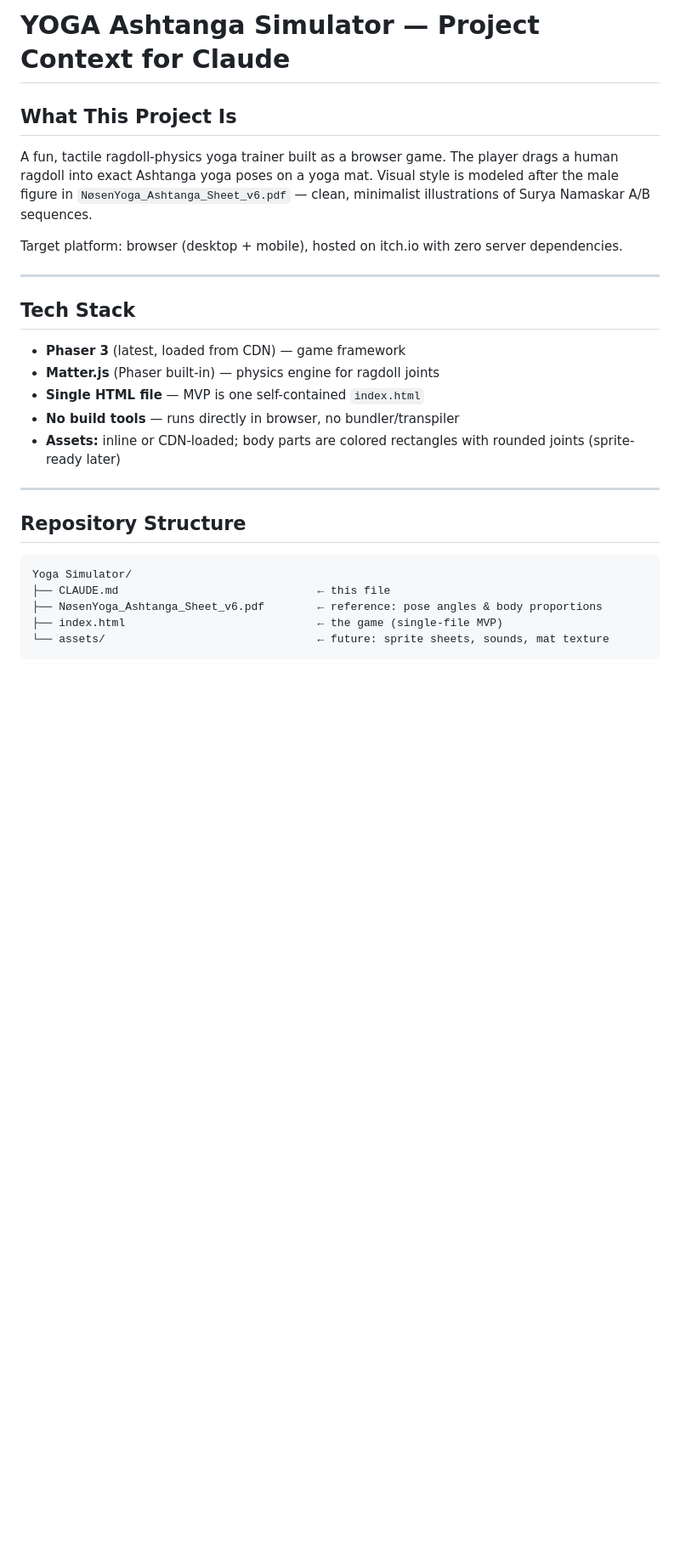
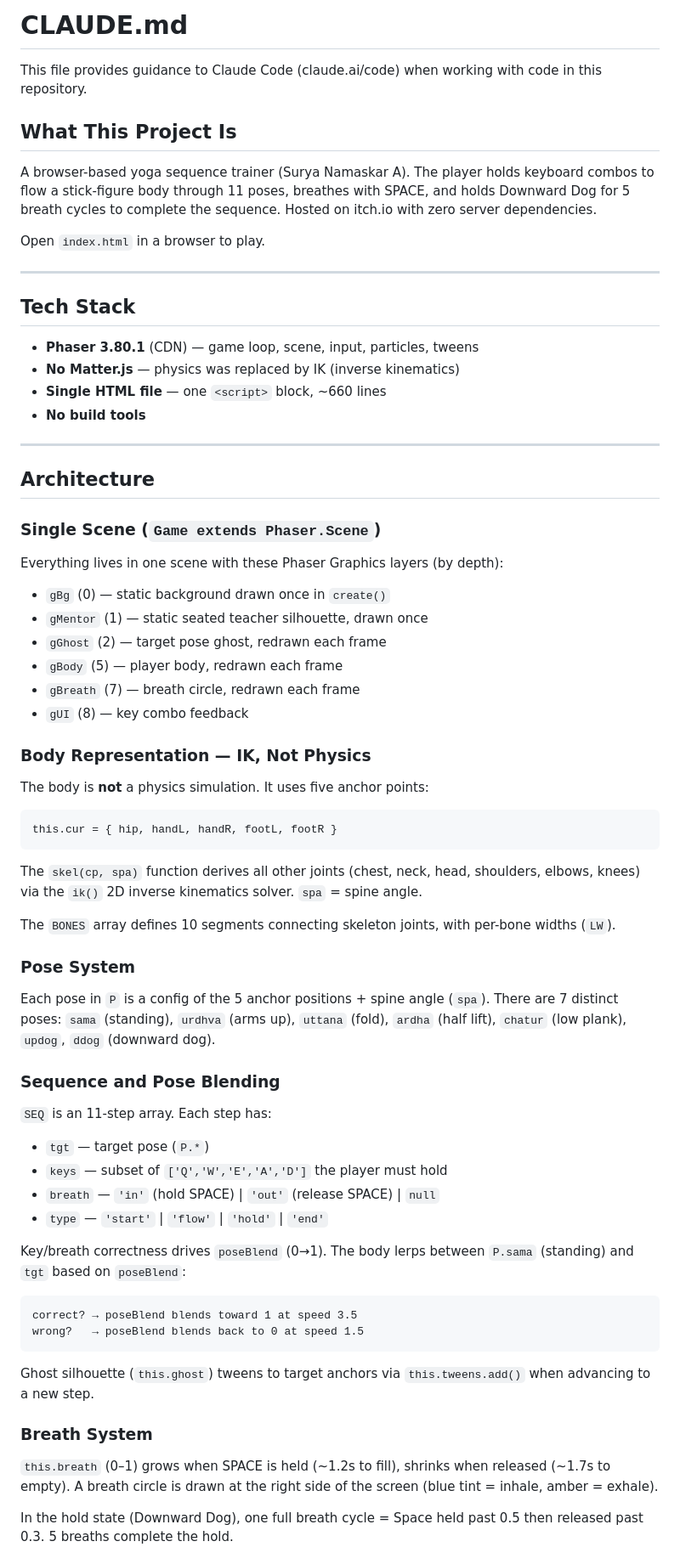
Before and after one commit to danielmiljeteig/Yoga-Ashtanga-Simulator, a Markdown page: CLAUDE.md, the part around one of its changes. Shown at 85% size. Rendered like a GitHub page; blank space fills up the shorter version.

Commit message:
CLAUDE.md: rewrite to the current game (Surya Namaskar A keyboard trainer)
Co-Authored-By: Claude Opus 5.5 <noreply@anthropic.com>

````diff
--- a/CLAUDE.md
+++ b/CLAUDE.md
@@ -1,29 +1,73 @@
-# YOGA Ashtanga Simulator — Project Context for Claude
+# CLAUDE.md
+
+This file provides guidance to Claude Code (claude.ai/code) when working with code in this repository.
 
 ## What This Project Is
 
-A fun, tactile ragdoll-physics yoga trainer built as a browser game. The player drags a human ragdoll into exact Ashtanga yoga poses on a yoga mat. Visual style is modeled after the male figure in `NøsenYoga_Ashtanga_Sheet_v6.pdf` — clean, minimalist illustrations of Surya Namaskar A/B sequences.
+A browser-based yoga sequence trainer (Surya Namaskar A). The player holds keyboard combos to flow a stick-figure body through 11 poses, breathes with SPACE, and holds Downward Dog for 5 breath cycles to complete the sequence. Hosted on itch.io with zero server dependencies.
 
-Target platform: browser (desktop + mobile), hosted on itch.io with zero server dependencies.
+Open `index.html` in a browser to play.
 
 ---
 
 ## Tech Stack
 
-- **Phaser 3** (latest, loaded from CDN) — game framework
-- **Matter.js** (Phaser built-in) — physics engine for ragdoll joints
-- **Single HTML file** — MVP is one self-contained `index.html`
-- **No build tools** — runs directly in browser, no bundler/transpiler
-- **Assets:** inline or CDN-loaded; body parts are colored rectangles with rounded joints (sprite-ready later)
+- **Phaser 3.80.1** (CDN) — game loop, scene, input, particles, tweens
+- **No Matter.js** — physics was replaced by IK (inverse kinematics)
+- **Single HTML file** — one `<script>` block, ~660 lines
+- **No build tools**
 
 ---
 
-## Repository Structure
+## Architecture
+
+### Single Scene (`Game extends Phaser.Scene`)
+
+Everything lives in one scene with these Phaser Graphics layers (by depth):
+- `gBg` (0) — static background drawn once in `create()`
+- `gMentor` (1) — static seated teacher silhouette, drawn once
+- `gGhost` (2) — target pose ghost, redrawn each frame
+- `gBody` (5) — player body, redrawn each frame
+- `gBreath` (7) — breath circle, redrawn each frame
+- `gUI` (8) — key combo feedback
+
+### Body Representation — IK, Not Physics
+
+The body is **not** a physics simulation. It uses five anchor points:
 
 ```
-Yoga Simulator/
-├── CLAUDE.md                              ← this file
-├── NøsenYoga_Ashtanga_Sheet_v6.pdf        ← reference: pose angles & body proportions
-├── index.html                             ← the game (single-file MVP)
-└── assets/                                ← future: sprite sheets, sounds, mat texture
+this.cur = { hip, handL, handR, footL, footR }
 ```
+
+The `skel(cp, spa)` function derives all other joints (chest, neck, head, shoulders, elbows, knees) via the `ik()` 2D inverse kinematics solver. `spa` = spine angle.
+
+The `BONES` array defines 10 segments connecting skeleton joints, with per-bone widths (`LW`).
+
+### Pose System
+
+Each pose in `P` is a config of the 5 anchor positions + spine angle (`spa`). There are 7 distinct poses:
+`sama` (standing), `urdhva` (arms up), `uttana` (fold), `ardha` (half lift), `chatur` (low plank), `updog`, `ddog` (downward dog).
+
+### Sequence and Pose Blending
+
+`SEQ` is an 11-step array. Each step has:
+- `tgt` — target pose (`P.*`)
+- `keys` — subset of `['Q','W','E','A','D']` the player must hold
+- `breath` — `'in'` (hold SPACE) | `'out'` (release SPACE) | `null`
+- `type` — `'start'` | `'flow'` | `'hold'` | `'end'`
+
+Key/breath correctness drives `poseBlend` (0→1). The body lerps between `P.sama` (standing) and `tgt` based on `poseBlend`:
+
+```
+correct? → poseBlend blends toward 1 at speed 3.5
+wrong?   → poseBlend blends back to 0 at speed 1.5
+```
+
+Ghost silhouette (`this.ghost`) tweens to target anchors via `this.tweens.add()` when advancing to a new step.
+
+### Breath System
+
+`this.breath` (0–1) grows when SPACE is held (~1.2s to fill), shrinks when released (~1.7s to empty). A breath circle is drawn at the right side of the screen (blue tint = inhale, amber = exhale).
+
+In the hold state (Downward Dog), one full breath cycle = Space held past 0.5 then released past 0.3. 5 breaths complete the hold.
+
````
Also changed, not shown: other parts of CLAUDE.md (+33 -136 lines).
